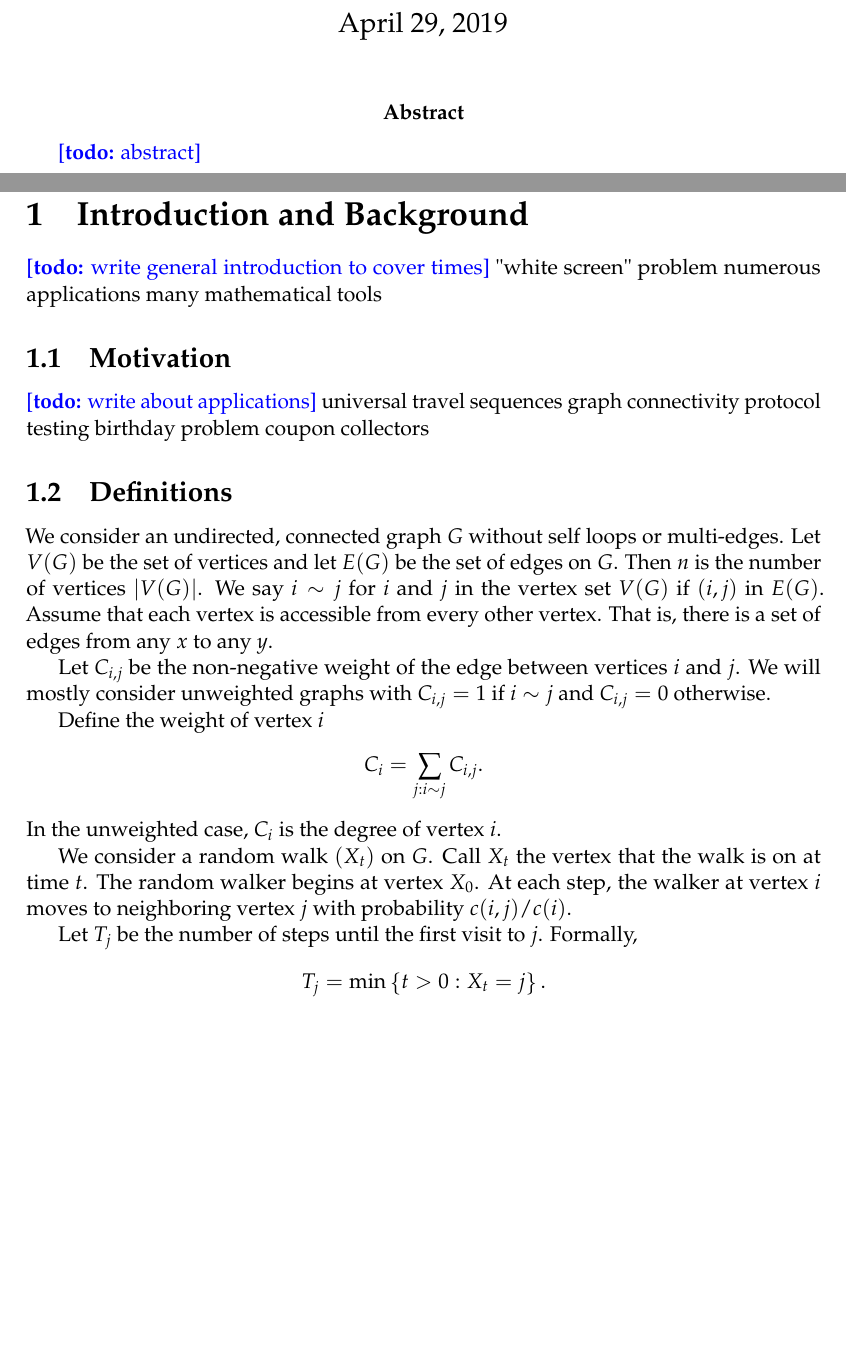
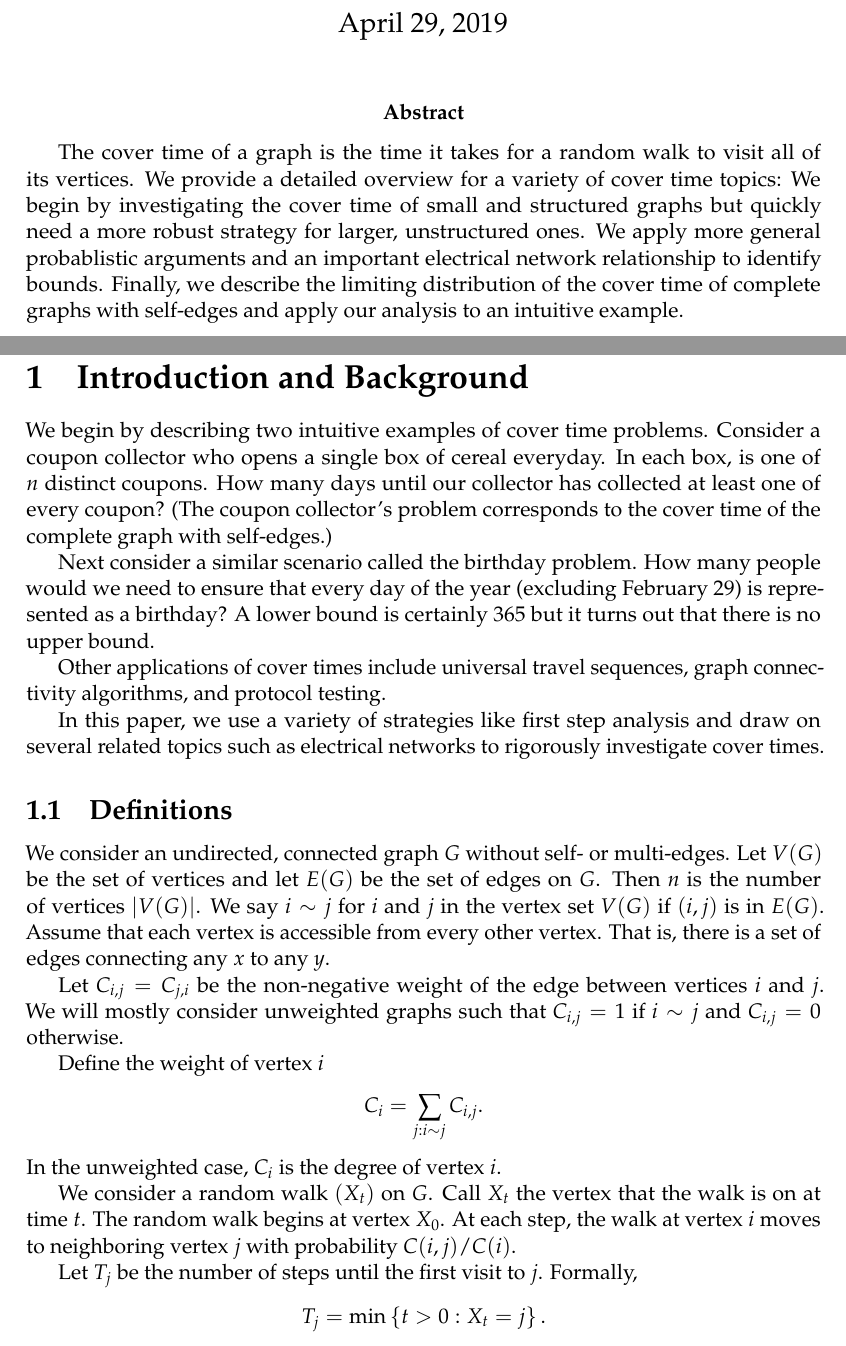
Before and after one commit to rtealw/Cover-Times, a LaTeX document (paper.tex): two parts of pages 1 and 3 of 22, joined at a grey line, cut so that both start at the same text, the shorter picture padded with empty space. Compiled offline with pdfLaTeX.

Commit message:
abstract, outline and general intro

```diff
--- a/paper.tex
+++ b/paper.tex
@@ -135,7 +135,17 @@
 \maketitle
 %-Title
 
-\abstract{\todo{abstract}}
+\abstract{
+The cover time of a graph is the time it takes for a random walk to
+visit all of its vertices.
+We provide a detailed overview for a variety of cover time topics:
+We begin by investigating the cover time of small and structured graphs but
+quickly need a more robust strategy for larger, unstructured ones.
+We apply more general probablistic arguments and an important electrical
+network relationship to identify bounds.
+Finally, we describe the limiting distribution of the cover time of
+complete graphs with self-edges and apply our analysis to an intuitive example.
+}
 
 \newpage
 \tableofcontents
@@ -143,31 +153,37 @@
 \newpage
 \section{Introduction and Background}
 
-\todo{write general introduction to cover times}
-"white screen" problem
-numerous applications
-many mathematical tools
-
-\subsection{Motivation}
-\todo{write about applications}
-universal travel sequences
-graph connectivity
-protocol testing
-birthday problem
-coupon collectors
+We begin by describing two intuitive examples of cover time problems.
+Consider a coupon collector who opens a single box of cereal everyday.
+In each box, is one of $n$ distinct coupons.
+How many days until our collector has collected at least one of every coupon?
+(The coupon collector's problem corresponds to the cover time of the complete
+graph with self-edges.)
+
+Next consider a similar scenario called the birthday problem.
+How many people would we need to ensure that every day of the year
+(excluding February 29) is represented as a birthday?
+A lower bound is certainly 365 but it turns out that there is no upper bound.
+
+Other applications of cover times include universal travel sequences,
+graph connectivity algorithms, and protocol testing.
+
+In this paper, we use a variety of strategies like first step analysis
+and draw on several related topics such as electrical networks to rigorously
+investigate cover times.
 
 \subsection{Definitions}
-We consider an undirected, connected graph $G$ without self loops or multi-edges.
+We consider an undirected, connected graph $G$ without self- or multi-edges.
 Let $V(G)$ be the set of vertices and let $E(G)$ be the set of edges on $G$.
 Then $n$ is the number of vertices $|V(G)|$.
-We say $i\sim j$ for $i$ and $j$ in the vertex set $V(G)$ if $(i,j)$ in $E(G)$.
+We say $i\sim j$ for $i$ and $j$ in the vertex set $V(G)$ if $(i,j)$ is in $E(G)$.
 Assume that each vertex is accessible from every other vertex.
-That is, there is a set of edges from any $x$ to any $y$.
+That is, there is a set of edges connecting any $x$ to any $y$.
 %Without loss of generality, we label the vertices $\{1, 2, 3, ..., n\}$.
 
-Let $C_{i,j}$ be the non-negative weight of the edge between vertices $i$ and $j$.
+Let $C_{i,j}=C_{j,i}$ be the non-negative weight of the edge between vertices $i$ and $j$.
 We will mostly consider unweighted graphs
-with $C_{i,j} = 1$ if $i \sim j$ and $C_{i,j} = 0$ otherwise.
+such that $C_{i,j} = 1$ if $i \sim j$ and $C_{i,j} = 0$ otherwise.
 
 Define the weight of vertex $i$
 \begin{align}
@@ -177,9 +193,9 @@ In the unweighted case, $C_i$ is the degree of vertex $i$.
 
 We consider a random walk $(X_t)$ on $G$.
 Call $X_t$ the vertex that the walk is on at time $t$.
-The random walker begins at vertex $X_0$.
-At each step, the walker at vertex $i$ moves to neighboring vertex
-$j$ with probability $c(i,j)/c(i)$.
+The random walk begins at vertex $X_0$.
+At each step, the walk at vertex $i$ moves to neighboring vertex
+$j$ with probability $C(i,j)/C(i)$.
 
 Let $T_{j}$ be the number of steps until the first visit to $j$.
 Formally,
```
Also changed, not shown: paper.pdf, paper.tex (91 more changed lines).
